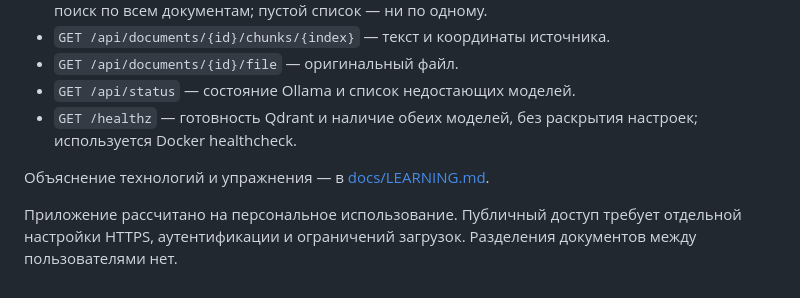
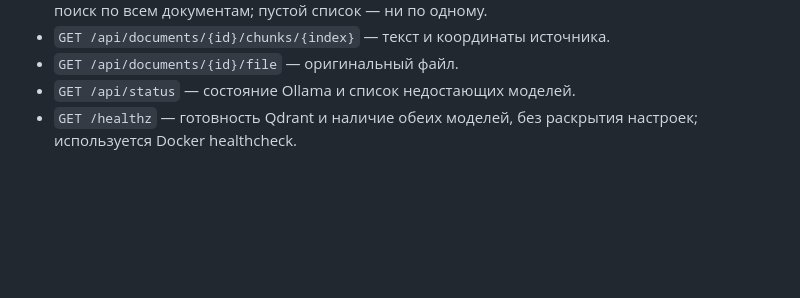
Before and after one commit to Max-Kucher-Sar/RagDocument, a Markdown page: README.md, the part around the change. Drawn GitHub-style; blank space fills up the shorter version.

```diff
--- a/README.md
+++ b/README.md
@@ -140,7 +140,3 @@ Swagger: http://localhost:8000/docs. Для защищённого API пере
 - `GET /api/documents/{id}/file` — оригинальный файл.
 - `GET /api/status` — состояние Ollama и список недостающих моделей.
 - `GET /healthz` — готовность Qdrant и наличие обеих моделей, без раскрытия настроек; используется Docker healthcheck.
-
-Объяснение технологий и упражнения — в [docs/LEARNING.md](docs/LEARNING.md).
-
-Приложение рассчитано на персональное использование. Публичный доступ требует отдельной настройки HTTPS, аутентификации и ограничений загрузок. Разделения документов между пользователями нет.
```
